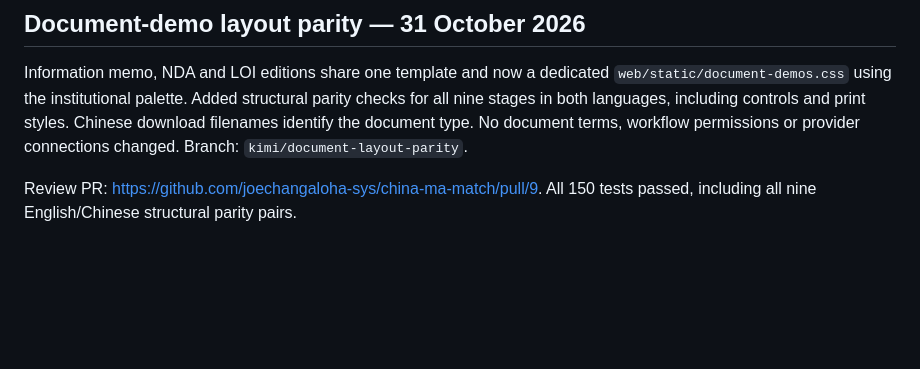
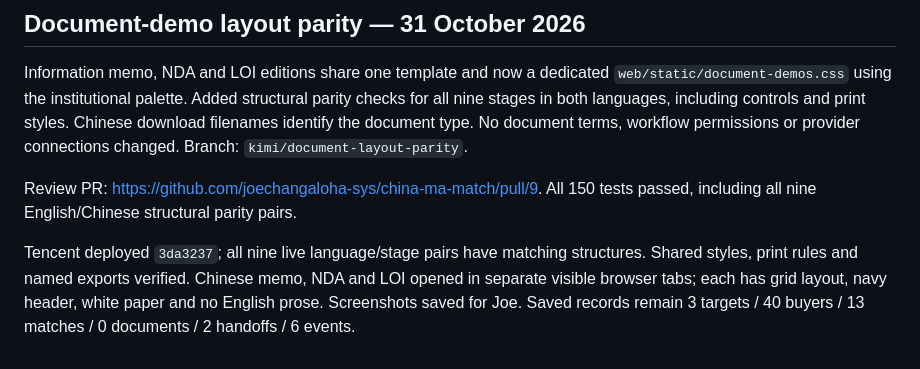
Before and after one commit to joechangaloha-sys/china-ma-match, a Markdown page: handoff.md, the part around the change. Drawn GitHub-style; blank space fills up the shorter version.

Commit message:
Record live document parity and Chinese page review

```diff
--- a/handoff.md
+++ b/handoff.md
@@ -349,3 +349,9 @@ workflow permissions or provider connections changed. Branch: `kimi/document-lay
 
 Review PR: https://github.com/joechangaloha-sys/china-ma-match/pull/9.
 All 150 tests passed, including all nine English/Chinese structural parity pairs.
+
+Tencent deployed `3da3237`; all nine live language/stage pairs have matching
+structures. Shared styles, print rules and named exports verified. Chinese memo,
+NDA and LOI opened in separate visible browser tabs; each has grid layout, navy
+header, white paper and no English prose. Screenshots saved for Joe. Saved records
+remain 3 targets / 40 buyers / 13 matches / 0 documents / 2 handoffs / 6 events.
```
